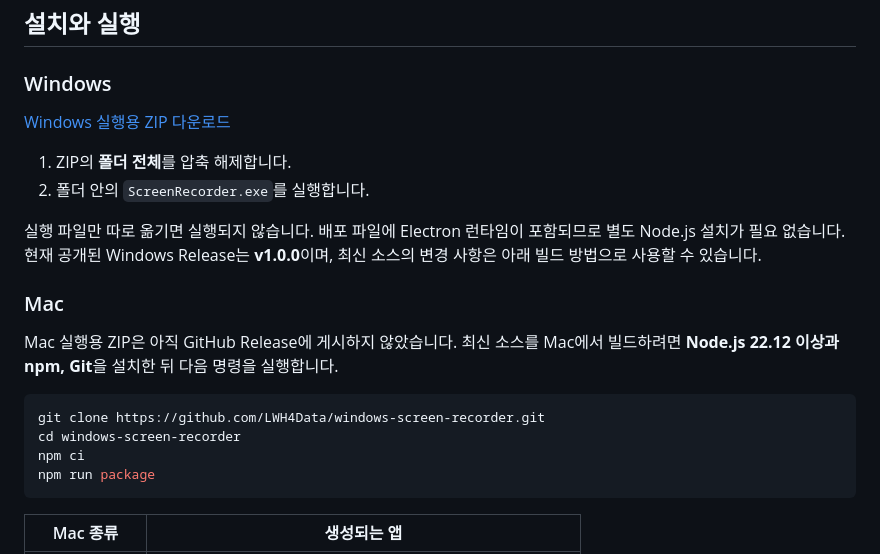
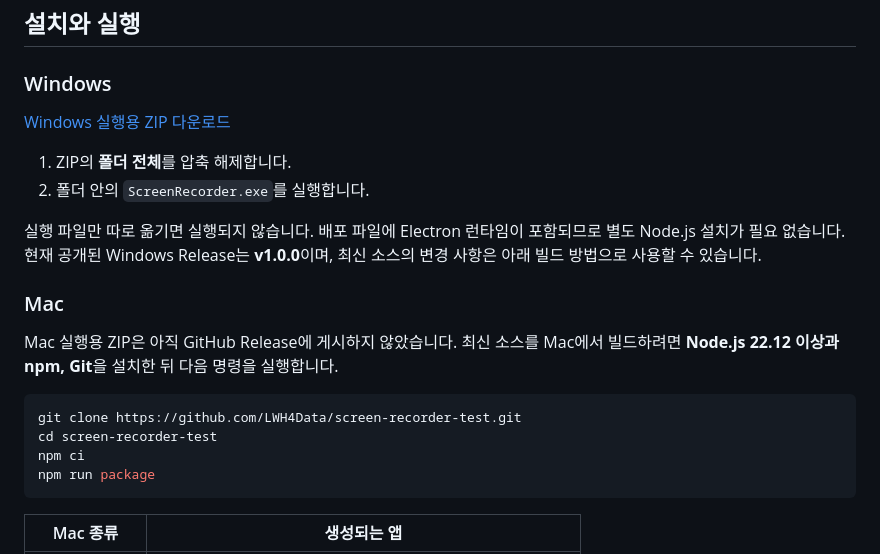
Before and after one commit to LWH4Data/windows-screen-recorder, a Markdown page: README.md, the part around one of its changes. Drawn GitHub-style.

Commit message:
docs: update links after repository rename

````diff
--- a/README.md
+++ b/README.md
@@ -32,8 +32,8 @@ Mac은 Apple Silicon용 `arm64`와 Intel용 `x64` 빌드 경로를 제공합니
 Mac 실행용 ZIP은 아직 GitHub Release에 게시하지 않았습니다. 최신 소스를 Mac에서 빌드하려면 **Node.js 22.12 이상과 npm, Git**을 설치한 뒤 다음 명령을 실행합니다.
 
 ```sh
-git clone https://github.com/LWH4Data/windows-screen-recorder.git
-cd windows-screen-recorder
+git clone https://github.com/LWH4Data/screen-recorder-test.git
+cd screen-recorder-test
 npm ci
 npm run package
 ```
````
Also changed, not shown: other parts of README.md (+1 -1 lines).
